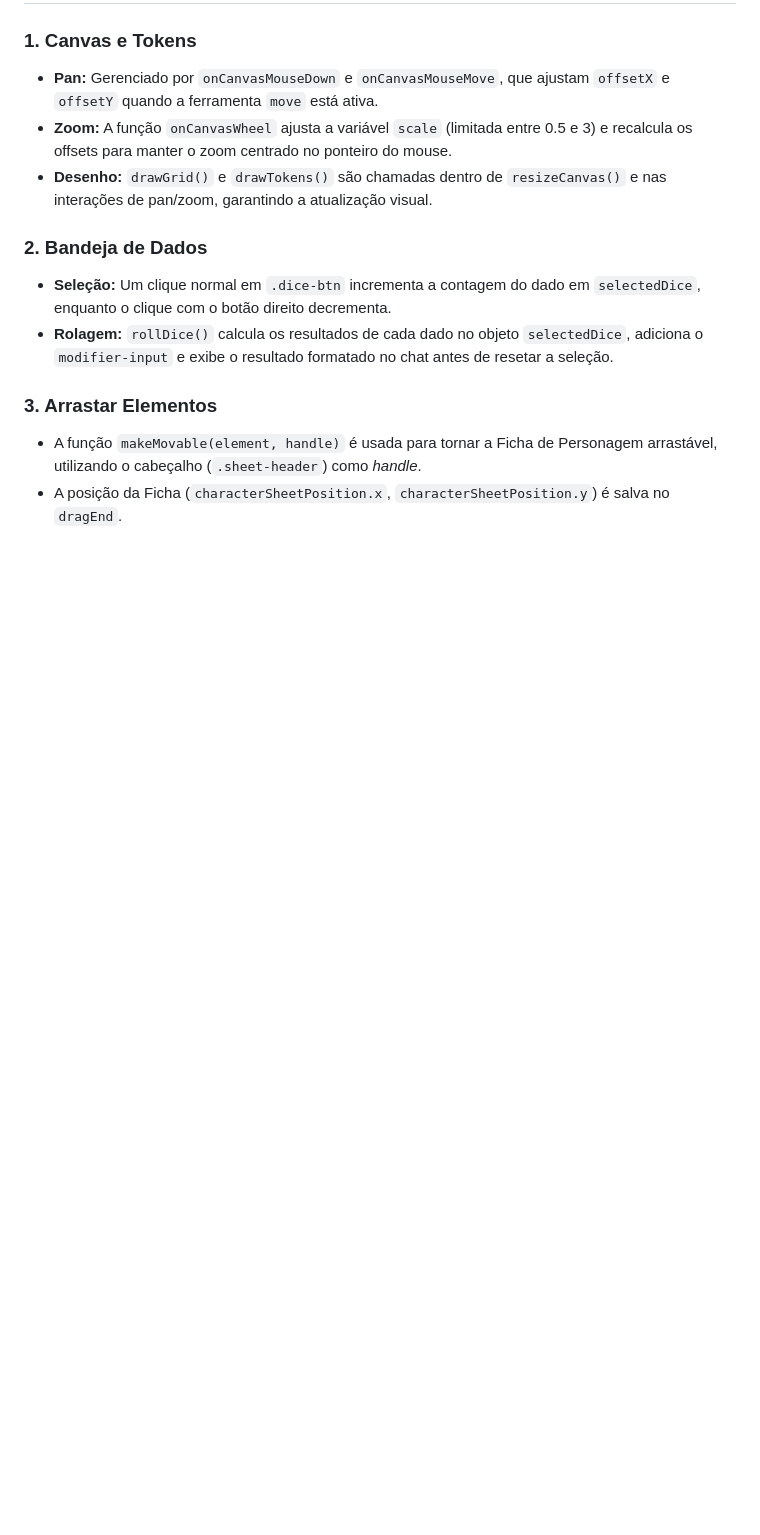
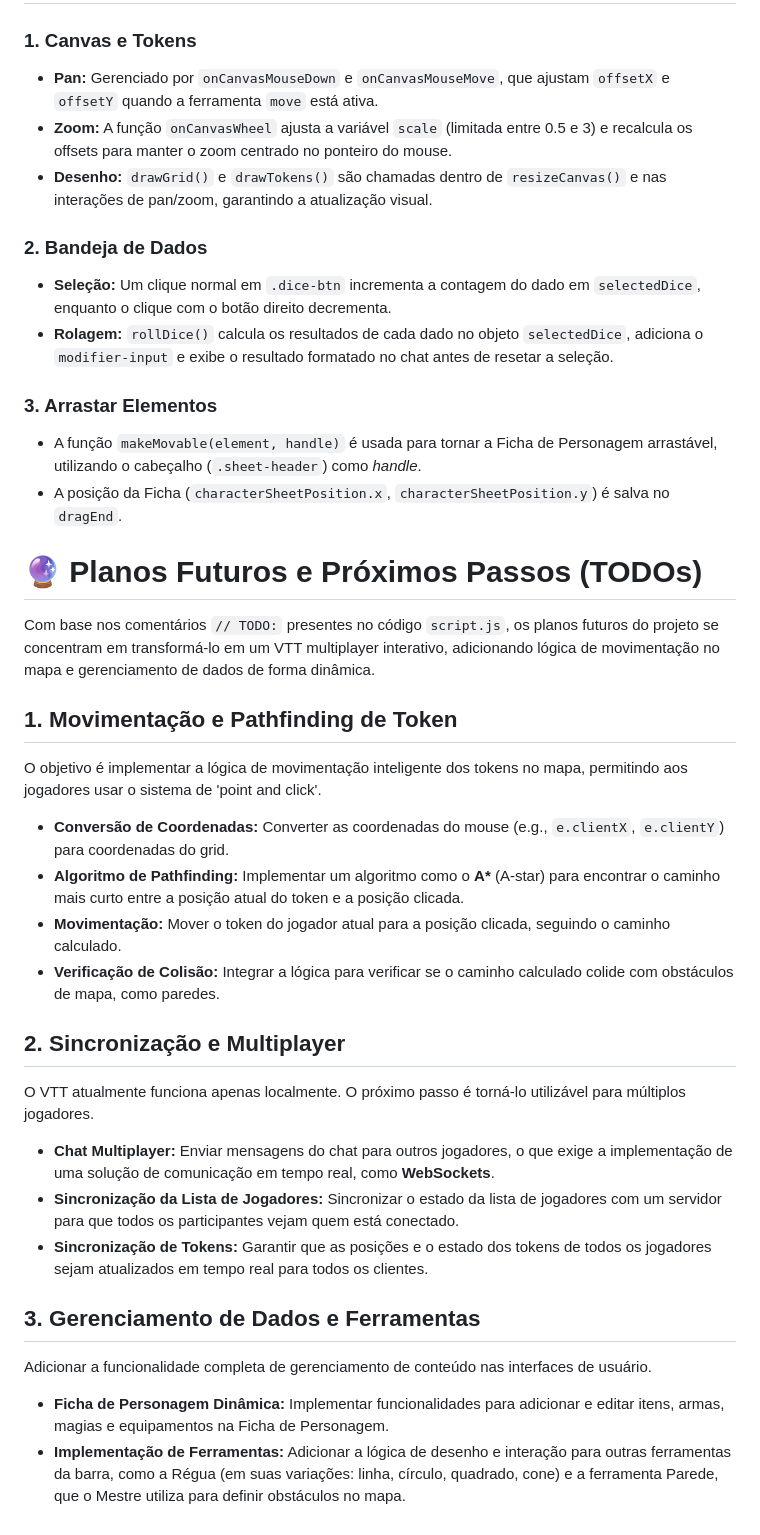
Before and after one commit to YangMRJ/VTT, a Markdown page: README.md, the part around the change. Drawn GitHub-style; blank space fills up the shorter version.

Commit message:
Expand README with future plans and next steps
Added future plans and next steps for the project, including token movement, multiplayer synchronization, and data management.

```diff
--- a/README.md
+++ b/README.md
@@ -51,3 +51,31 @@ Os atalhos funcionam na `gameScreen` e permitem acesso rápido a ferramentas e j
 
 * A função `makeMovable(element, handle)` é usada para tornar a Ficha de Personagem arrastável, utilizando o cabeçalho (`.sheet-header`) como *handle*.
 * A posição da Ficha (`characterSheetPosition.x`, `characterSheetPosition.y`) é salva no `dragEnd`.
+
+# 🔮 Planos Futuros e Próximos Passos (TODOs)
+
+Com base nos comentários `// TODO:` presentes no código `script.js`, os planos futuros do projeto se concentram em transformá-lo em um VTT multiplayer interativo, adicionando lógica de movimentação no mapa e gerenciamento de dados de forma dinâmica.
+
+## 1. Movimentação e Pathfinding de Token
+
+O objetivo é implementar a lógica de movimentação inteligente dos tokens no mapa, permitindo aos jogadores usar o sistema de 'point and click'.
+
+* **Conversão de Coordenadas:** Converter as coordenadas do mouse (e.g., `e.clientX`, `e.clientY`) para coordenadas do grid.
+* **Algoritmo de Pathfinding:** Implementar um algoritmo como o **A\*** (A-star) para encontrar o caminho mais curto entre a posição atual do token e a posição clicada.
+* **Movimentação:** Mover o token do jogador atual para a posição clicada, seguindo o caminho calculado.
+* **Verificação de Colisão:** Integrar a lógica para verificar se o caminho calculado colide com obstáculos de mapa, como paredes.
+
+## 2. Sincronização e Multiplayer
+
+O VTT atualmente funciona apenas localmente. O próximo passo é torná-lo utilizável para múltiplos jogadores.
+
+* **Chat Multiplayer:** Enviar mensagens do chat para outros jogadores, o que exige a implementação de uma solução de comunicação em tempo real, como **WebSockets**.
+* **Sincronização da Lista de Jogadores:** Sincronizar o estado da lista de jogadores com um servidor para que todos os participantes vejam quem está conectado.
+* **Sincronização de Tokens:** Garantir que as posições e o estado dos tokens de todos os jogadores sejam atualizados em tempo real para todos os clientes.
+
+## 3. Gerenciamento de Dados e Ferramentas
+
+Adicionar a funcionalidade completa de gerenciamento de conteúdo nas interfaces de usuário.
+
+* **Ficha de Personagem Dinâmica:** Implementar funcionalidades para adicionar e editar itens, armas, magias e equipamentos na Ficha de Personagem.
+* **Implementação de Ferramentas:** Adicionar a lógica de desenho e interação para outras ferramentas da barra, como a Régua (em suas variações: linha, círculo, quadrado, cone) e a ferramenta Parede, que o Mestre utiliza para definir obstáculos no mapa.
```
